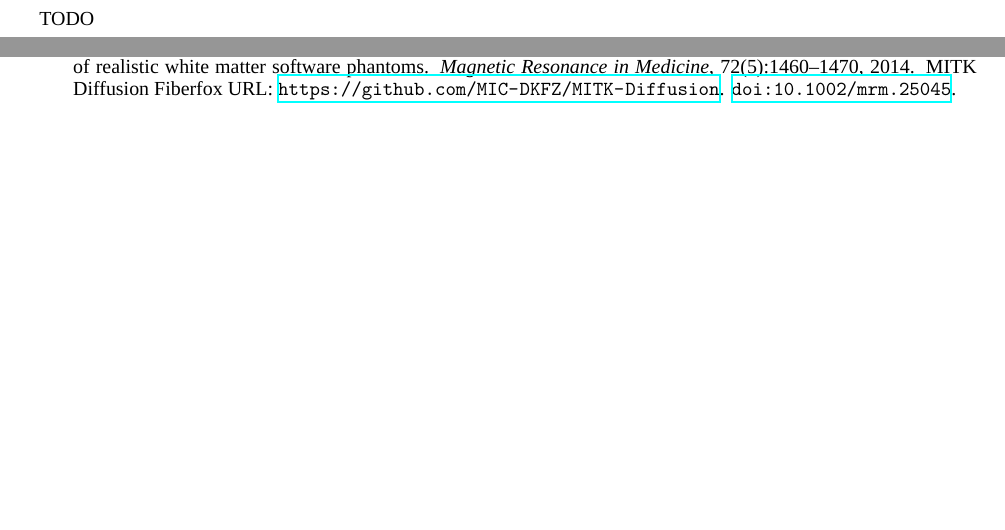
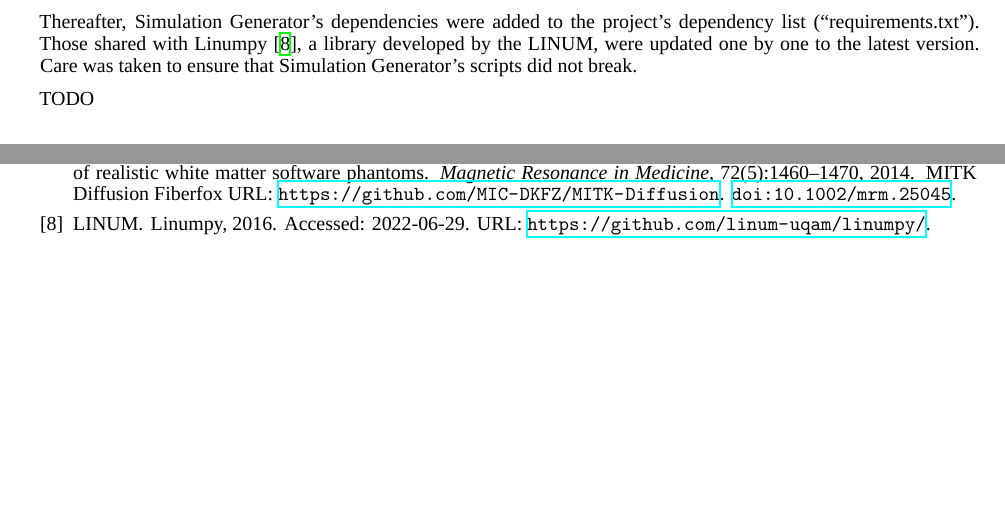
Before and after one commit to benoit-dubreuil/fiber-config-generator, a LaTeX paper (report/report.tex): two parts of pages 1 and 4 of 4 before the commit and two parts of pages 2 and 4 of 4 after it, joined at a grey line, cut at the place of the change. Compiled offline with XeLaTeX; a missing font is replaced by an installed copy or a similar font.

Commit message:
Desc upgrade deps

```diff
--- a/report/report.tex
+++ b/report/report.tex
@@ -110,6 +110,10 @@
   In order to work with external dependencies, their code must be url[type hinted]{https://docs.python.org/3/library/typing.html}.
   Therefore, Simulation Generator was type hinted via a custom GitHub fork~\cite{dubreuil2022inm5803fiberconfiggen, valcourtcaron2022simulationgenerator}.
 
+  Thereafter, Simulation Generator's dependencies were added to the project's dependency list (``requirements.txt'').
+  Those shared with Linumpy~\cite{linum2022linumpy}, a library developed by the LINUM, were updated one by one to the latest version.
+  Care was taken to ensure that Simulation Generator's scripts did not break.
+
   TODO
 
 
```
